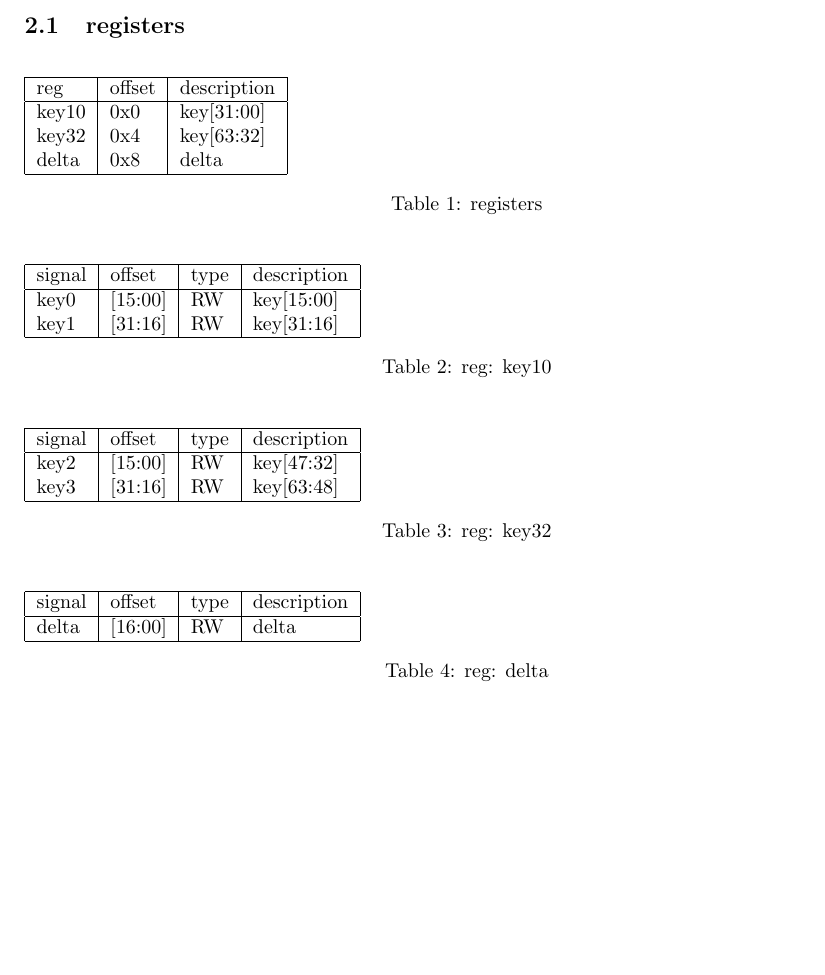
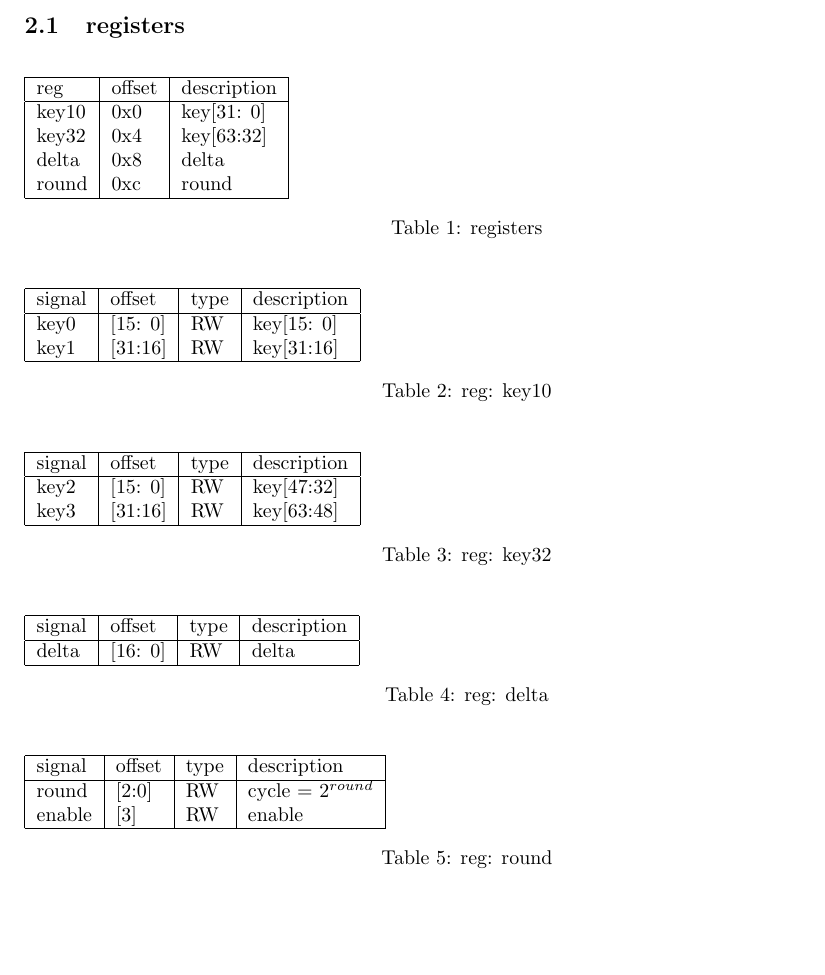
Before and after one commit to BHa2R00/Tiny-Encryption-Algorithm, a LaTeX document (doc/tea.tex): part of page 2 of 2, cut so that both start at the same text. Compiled offline with pdfLaTeX.

Commit message:
Add files via upload

```diff
--- a/doc/tea.tex
+++ b/doc/tea.tex
@@ -55,9 +55,10 @@
 \hline
 reg                        &offset	 &description \\
 \hline
-key10                      &0x0      &key[31:00]  \\
+key10                      &0x0      &key[31: 0]  \\
 key32                      &0x4      &key[63:32]  \\
 delta                      &0x8      &delta       \\
+round                      &0xc      &round       \\
 \hline
 \end{tabular}
 \label{t1}
@@ -69,7 +70,7 @@ delta                      &0x8      &delta       \\
 \hline
 signal        &offset   &type &description   \\
 \hline
-key0           &[15:00]    &RW   &key[15:00] \\
+key0           &[15: 0]    &RW   &key[15: 0] \\
 key1           &[31:16]    &RW   &key[31:16] \\
 \hline
 \end{tabular}
@@ -82,7 +83,7 @@ key1           &[31:16]    &RW   &key[31:16] \\
 \hline
 signal        &offset   &type &description   \\
 \hline
-key2           &[15:00]    &RW   &key[47:32] \\
+key2           &[15: 0]    &RW   &key[47:32] \\
 key3           &[31:16]    &RW   &key[63:48] \\
 \hline
 \end{tabular}
@@ -96,7 +97,7 @@ key3           &[31:16]    &RW   &key[63:48] \\
 \hline
 signal        &offset   &type &description \\
 \hline
-delta         &[16:00]   &RW   &delta \\
+delta         &[16: 0]  &RW   &delta \\
 \hline
 \end{tabular}
 \label{t1}
@@ -104,6 +105,21 @@ delta         &[16:00]   &RW   &delta \\
 \end{table}
 
 
+\begin{table}[H]
+\begin{tabular}[width=\textwidth]{|l|l|l|l|}
+\hline
+signal        &offset   &type &description \\
+\hline
+round         &[2:0]    &RW  &cycle = $2^{round}$ \\
+enable        &[3]      &RW  &enable \\
+\hline
+\end{tabular}
+\label{t1}
+\caption{reg: round}
+\end{table}
+
+
+
 
 
 \end{document}
```
Also changed, not shown: doc/tea.pdf.
